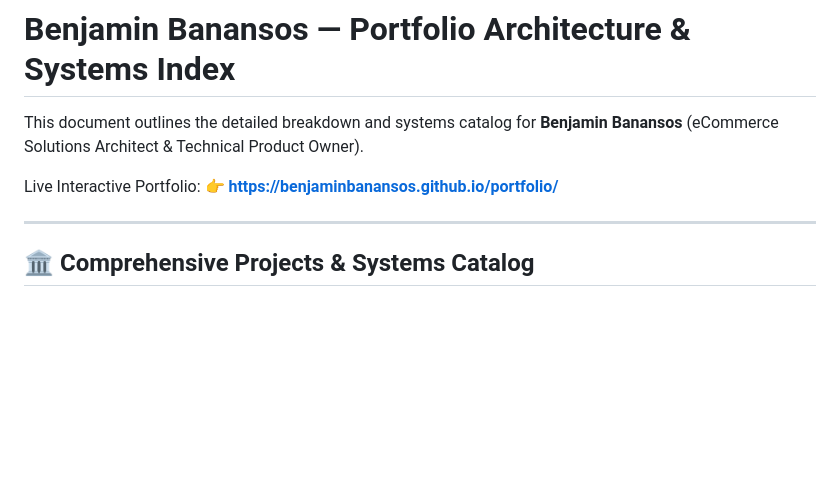
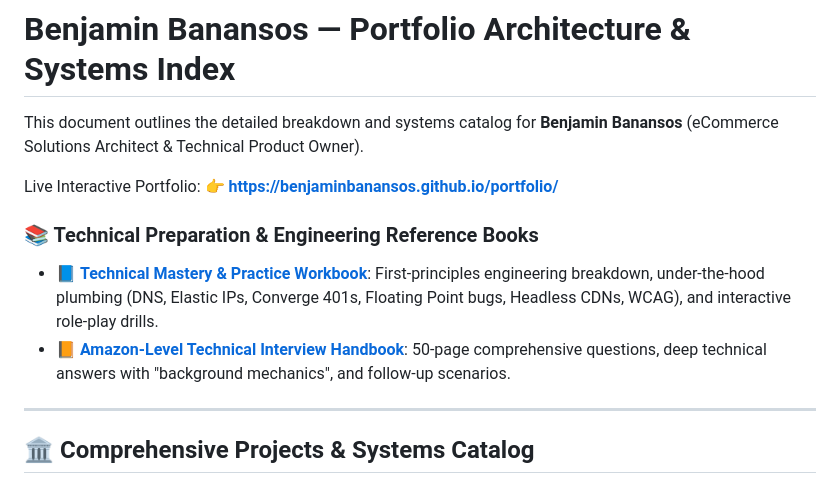
Before and after one commit to BenjaminBanansos/portfolio, a Markdown page: SYSTEMS_INDEX.md, the part around the change. Rendered like a GitHub page; blank space fills up the shorter version.

Commit message:
Link Technical Mastery Workbook and Amazon Interview Handbook in systems index

```diff
--- a/SYSTEMS_INDEX.md
+++ b/SYSTEMS_INDEX.md
@@ -4,6 +4,10 @@ This document outlines the detailed breakdown and systems catalog for **Benjamin
 
 Live Interactive Portfolio:
 👉 **[https://benjaminbanansos.github.io/portfolio/](https://benjaminbanansos.github.io/portfolio/)**
+
+### 📚 Technical Preparation & Engineering Reference Books
+- 📘 **[Technical Mastery & Practice Workbook](TECHNICAL_MASTERY_AND_PRACTICE_BOOK.md)**: First-principles engineering breakdown, under-the-hood plumbing (DNS, Elastic IPs, Converge 401s, Floating Point bugs, Headless CDNs, WCAG), and interactive role-play drills.
+- 📙 **[Amazon-Level Technical Interview Handbook](AMAZON_LEVEL_INTERVIEW_HANDBOOK.md)**: 50-page comprehensive questions, deep technical answers with "background mechanics", and follow-up scenarios.
 
 ---
 
```
